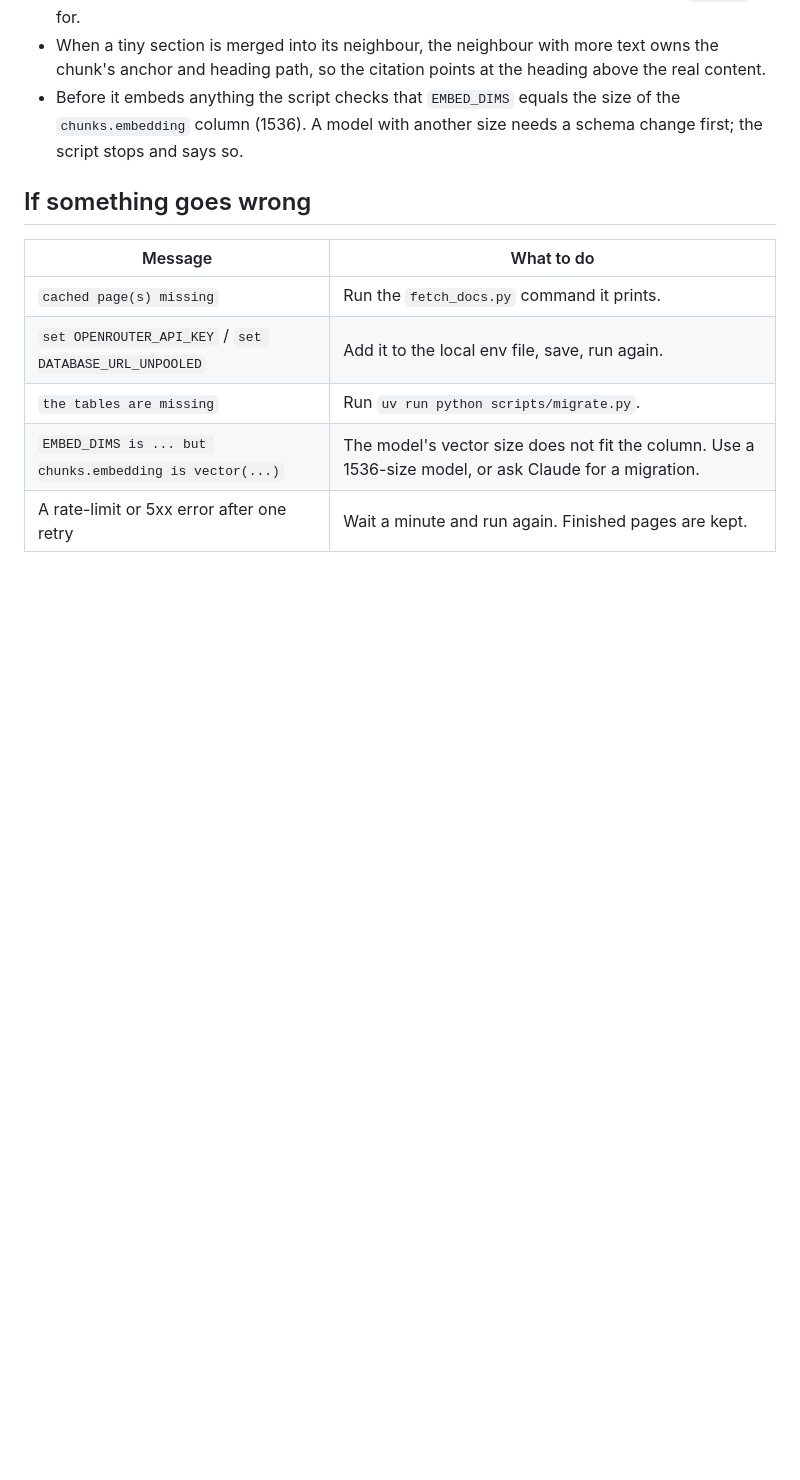
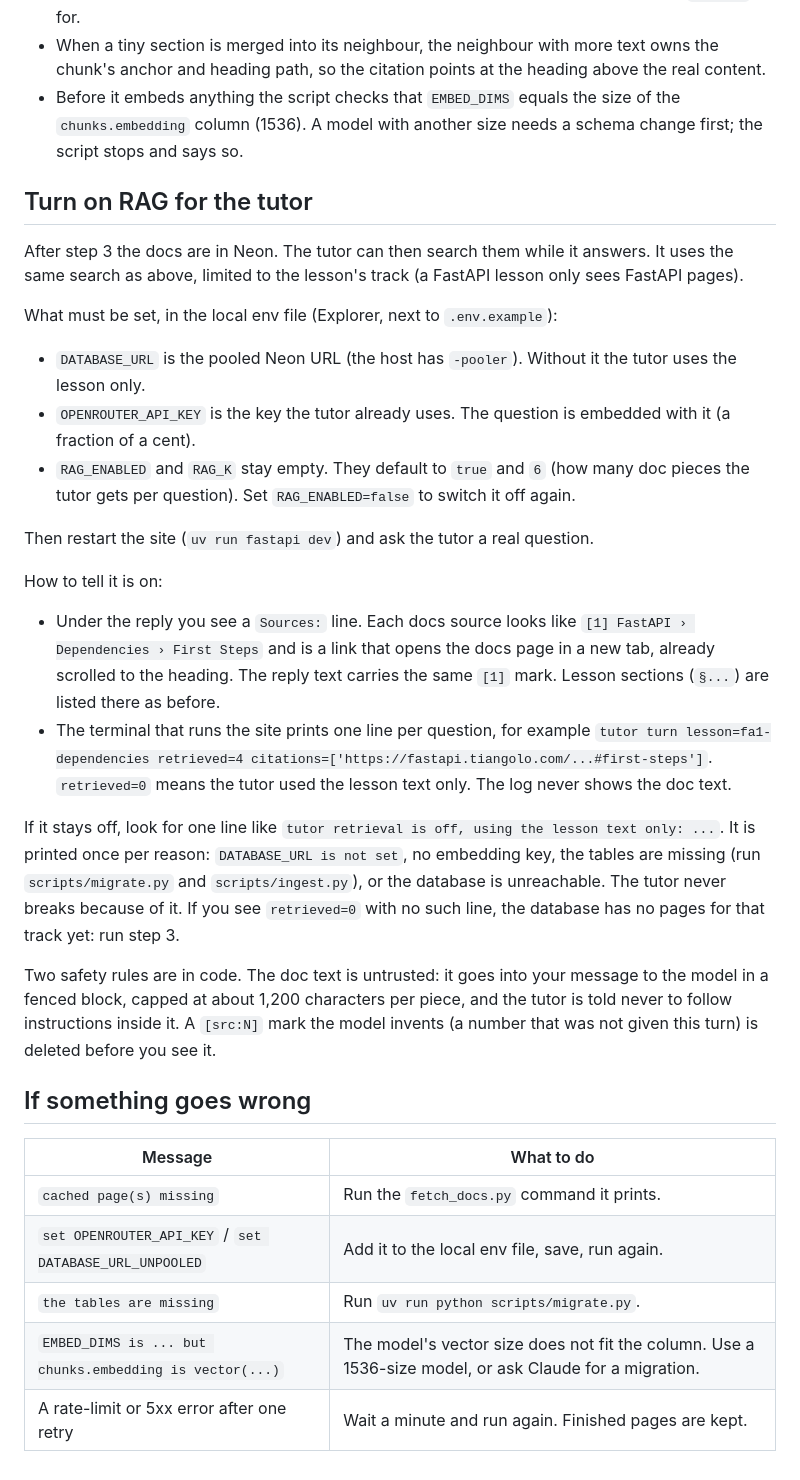
Before and after one commit to SiddharthMuramkar/hint-kata, a Markdown page: docs/runbooks/ingestion.md, the part around the change. Rendered like a GitHub page; blank space fills up the shorter version.

Commit message:
docs: RAG runbook section and learning log for the tutor
Co-Authored-By: Claude Fable 5.1 <noreply@anthropic.com>

```diff
--- a/docs/runbooks/ingestion.md
+++ b/docs/runbooks/ingestion.md
@@ -68,6 +68,35 @@ with `--only` or `--check`, and it refuses to run if the manifest lists nothing
 - Before it embeds anything the script checks that `EMBED_DIMS` equals the size of the `chunks.embedding`
   column (1536). A model with another size needs a schema change first; the script stops and says so.
 
+## Turn on RAG for the tutor
+After step 3 the docs are in Neon. The tutor can then search them while it answers. It uses the same
+search as above, limited to the lesson's track (a FastAPI lesson only sees FastAPI pages).
+
+What must be set, in the local env file (Explorer, next to `.env.example`):
+- `DATABASE_URL` is the pooled Neon URL (the host has `-pooler`). Without it the tutor uses the lesson only.
+- `OPENROUTER_API_KEY` is the key the tutor already uses. The question is embedded with it (a fraction of a cent).
+- `RAG_ENABLED` and `RAG_K` stay empty. They default to `true` and `6` (how many doc pieces the tutor gets per
+  question). Set `RAG_ENABLED=false` to switch it off again.
+
+Then restart the site (`uv run fastapi dev`) and ask the tutor a real question.
+
+How to tell it is on:
+- Under the reply you see a `Sources:` line. Each docs source looks like `[1] FastAPI › Dependencies › First Steps`
+  and is a link that opens the docs page in a new tab, already scrolled to the heading. The reply text carries the
+  same `[1]` mark. Lesson sections (`§...`) are listed there as before.
+- The terminal that runs the site prints one line per question, for example
+  `tutor turn lesson=fa1-dependencies retrieved=4 citations=['https://fastapi.tiangolo.com/...#first-steps']`.
+  `retrieved=0` means the tutor used the lesson text only. The log never shows the doc text.
+
+If it stays off, look for one line like `tutor retrieval is off, using the lesson text only: ...`. It is printed
+once per reason: `DATABASE_URL is not set`, no embedding key, the tables are missing (run `scripts/migrate.py`
+and `scripts/ingest.py`), or the database is unreachable. The tutor never breaks because of it. If you see
+`retrieved=0` with no such line, the database has no pages for that track yet: run step 3.
+
+Two safety rules are in code. The doc text is untrusted: it goes into your message to the model in a fenced block,
+capped at about 1,200 characters per piece, and the tutor is told never to follow instructions inside it. A `[src:N]`
+mark the model invents (a number that was not given this turn) is deleted before you see it.
+
 ## If something goes wrong
 | Message | What to do |
 | --- | --- |
```
Also changed, not shown: docs/learning-log/054-rag-tutor.md (added, +13 -0 lines).
